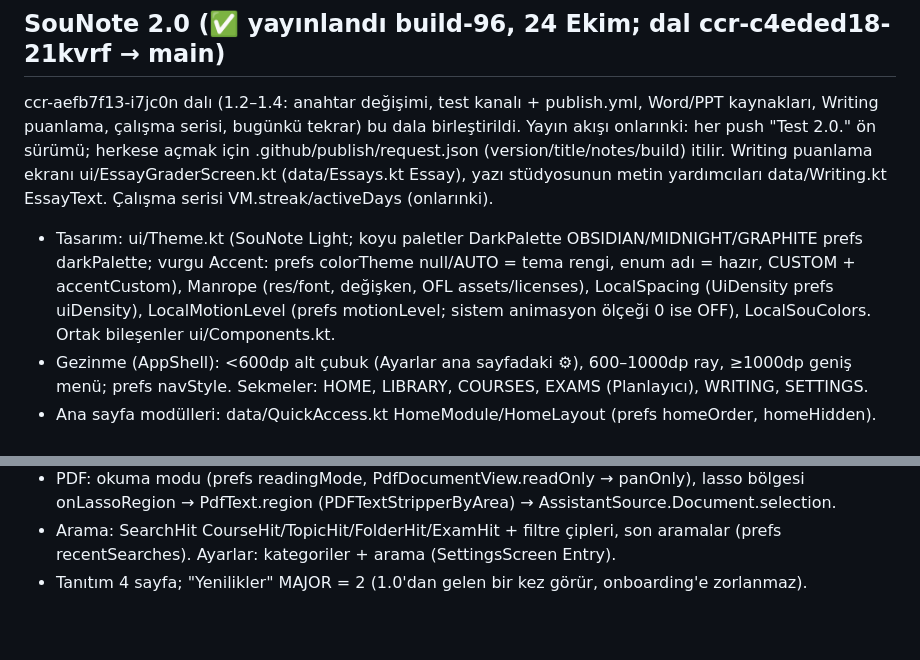
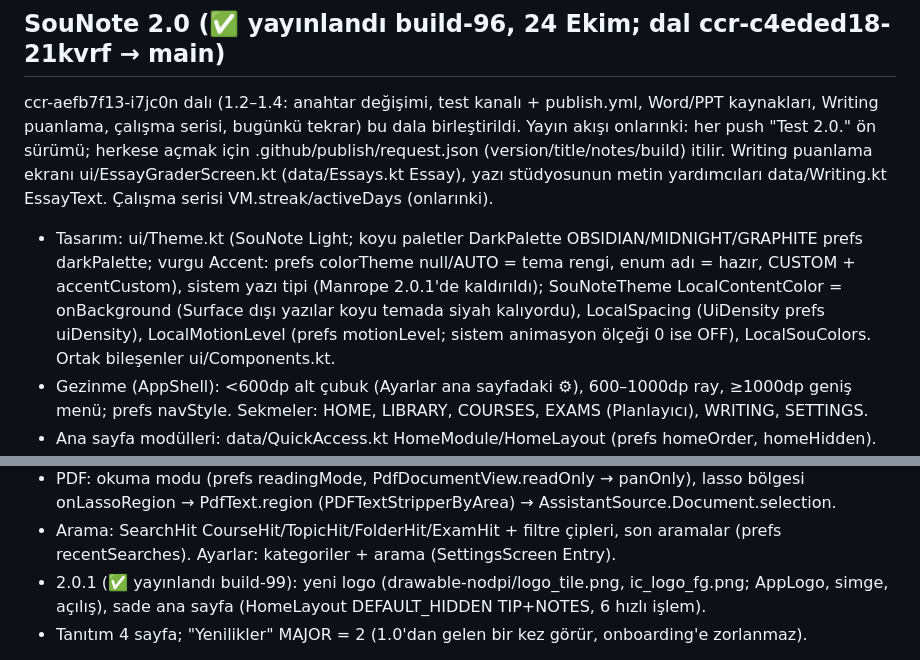
Before and after one commit to uckankeskinkaya/SouNote, a Markdown page: CLAUDE.md, 2 parts joined by grey strips. GitHub-like rendering; blank space fills up the shorter version.

Commit message:
CLAUDE.md: 2.0.1 notları
Co-Authored-By: Claude Opus 5.5 <noreply@anthropic.com>
Claude-Session: https://claude.ai/code/session_0112bPF4AJDG41dkAvYKYHDp

```diff
--- a/CLAUDE.md
+++ b/CLAUDE.md
@@ -138,7 +138,7 @@ bugünkü tekrar) bu dala birleştirildi. Yayın akışı onlarınki: her push "
 .github/publish/request.json (version/title/notes/build) itilir. Writing puanlama ekranı ui/EssayGraderScreen.kt (data/Essays.kt Essay),
 yazı stüdyosunun metin yardımcıları data/Writing.kt EssayText. Çalışma serisi VM.streak/activeDays (onlarınki).
 - Tasarım: ui/Theme.kt (SouNote Light; koyu paletler DarkPalette OBSIDIAN/MIDNIGHT/GRAPHITE prefs darkPalette; vurgu Accent: prefs colorTheme
-  null/AUTO = tema rengi, enum adı = hazır, CUSTOM + accentCustom), Manrope (res/font, değişken, OFL assets/licenses), LocalSpacing (UiDensity prefs uiDensity),
+  null/AUTO = tema rengi, enum adı = hazır, CUSTOM + accentCustom), sistem yazı tipi (Manrope 2.0.1'de kaldırıldı); SouNoteTheme LocalContentColor = onBackground (Surface dışı yazılar koyu temada siyah kalıyordu), LocalSpacing (UiDensity prefs uiDensity),
   LocalMotionLevel (prefs motionLevel; sistem animasyon ölçeği 0 ise OFF), LocalSouColors. Ortak bileşenler ui/Components.kt.
 - Gezinme (AppShell): <600dp alt çubuk (Ayarlar ana sayfadaki ⚙), 600–1000dp ray, ≥1000dp geniş menü; prefs navStyle. Sekmeler: HOME, LIBRARY, COURSES, EXAMS (Planlayıcı), WRITING, SETTINGS.
 - Ana sayfa modülleri: data/QuickAccess.kt HomeModule/HomeLayout (prefs homeOrder, homeHidden). Hızlı erişim QuickItem (prefs quickAccess JSON; doc/folder/course/note, pinned).
@@ -147,6 +147,7 @@ yazı stüdyosunun metin yardımcıları data/Writing.kt EssayText. Çalışma s
   data/Writing.kt EssayText + WritingCoach (mevcut AssistantClient; öneri JSON; metin sadece "Uygula" ile değişir), WritingCoachPanel.
 - PDF: okuma modu (prefs readingMode, PdfDocumentView.readOnly → panOnly), lasso bölgesi onLassoRegion → PdfText.region (PDFTextStripperByArea) → AssistantSource.Document.selection.
 - Arama: SearchHit CourseHit/TopicHit/FolderHit/ExamHit + filtre çipleri, son aramalar (prefs recentSearches). Ayarlar: kategoriler + arama (SettingsScreen Entry).
+- 2.0.1 (✅ yayınlandı build-99): yeni logo (drawable-nodpi/logo_tile.png, ic_logo_fg.png; AppLogo, simge, açılış), sade ana sayfa (HomeLayout DEFAULT_HIDDEN TIP+NOTES, 6 hızlı işlem).
 - Tanıtım 4 sayfa; "Yenilikler" MAJOR = 2 (1.0'dan gelen bir kez görür, onboarding'e zorlanmaz).
 
 Site yenilendi (🧪): kaynak site/ (Vite + TS + Three.js, çerçevesiz), `cd site && npm run build` → docs/ (docs/ elle düzenlenmez).
```
